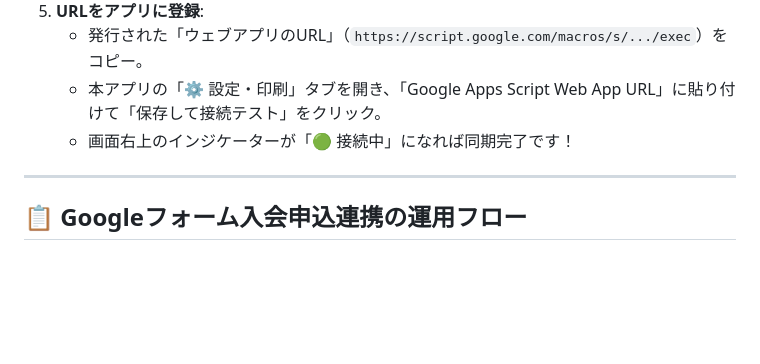
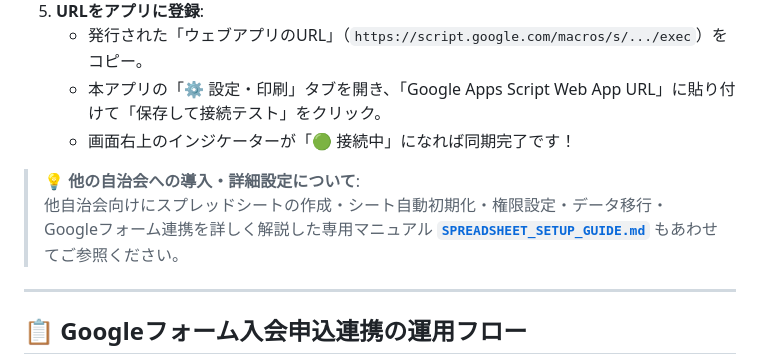
Before and after one commit to jack91709991-stack/community-roster, a Markdown page: README.md, the part around the change. Drawn GitHub-style; blank space fills up the shorter version.

Commit message:
docs: 他自治会向けスプレッドシート設定・導入マニュアル（SPREADSHEET_SETUP_GUIDE.md）を追加

```diff
--- a/README.md
+++ b/README.md
@@ -56,6 +56,9 @@ Googleスプレッドシートをデータベースとしてリアルタイム
    - 本アプリの「⚙️ 設定・印刷」タブを開き、「Google Apps Script Web App URL」に貼り付けて「保存して接続テスト」をクリック。
    - 画面右上のインジケーターが「🟢 接続中」になれば同期完了です！
 
+> 💡 **他の自治会への導入・詳細設定について**:
+> 他自治会向けにスプレッドシートの作成・シート自動初期化・権限設定・データ移行・Googleフォーム連携を詳しく解説した専用マニュアル **[`SPREADSHEET_SETUP_GUIDE.md`](./SPREADSHEET_SETUP_GUIDE.md)** もあわせてご参照ください。
+
 ---
 
 ## 📋 Googleフォーム入会申込連携の運用フロー
```
Also changed, not shown: MANUAL.md (+2 -0 lines), SPREADSHEET_SETUP_GUIDE.md (added, +190 -0 lines).
